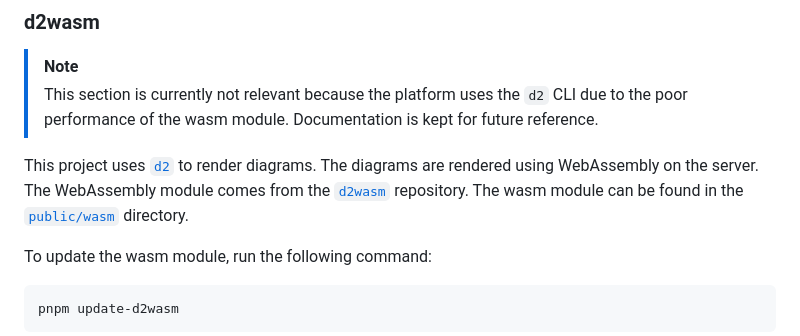
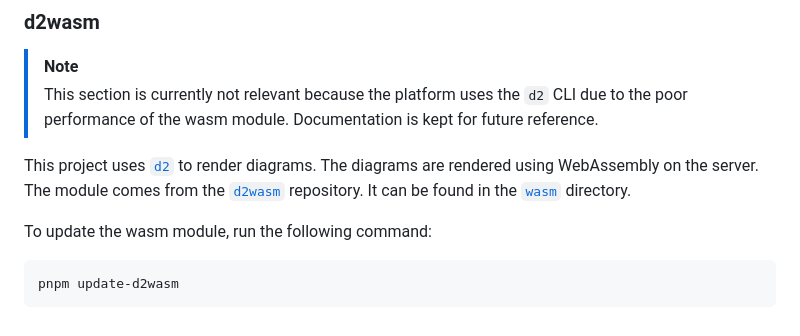
Before and after one commit to uses-ink/uses.ink, a Markdown page: README.md, the part around the change. Rendered like a GitHub page.

Commit message:
docs: update wasm loc

```diff
--- a/README.md
+++ b/README.md
@@ -88,7 +88,7 @@ This project uses a patched version of [`hast-util-sanitize@5.0.1`](patches/hast
 > [!NOTE]
 > This section is currently not relevant because the platform uses the `d2` CLI due to the poor performance of the wasm module. Documentation is kept for future reference.
 
-This project uses [`d2`](https://d2lang.com) to render diagrams. The diagrams are rendered using WebAssembly on the server. The WebAssembly module comes from the [`d2wasm`](https://github.com/uses-ink/d2wasm) repository. The wasm module can be found in the [`public/wasm`](public/wasm/) directory.
+This project uses [`d2`](https://d2lang.com) to render diagrams. The diagrams are rendered using WebAssembly on the server. The module comes from the [`d2wasm`](https://github.com/uses-ink/d2wasm) repository. It can be found in the [`wasm`](wasm/) directory.
 
 To update the wasm module, run the following command:
 
```
